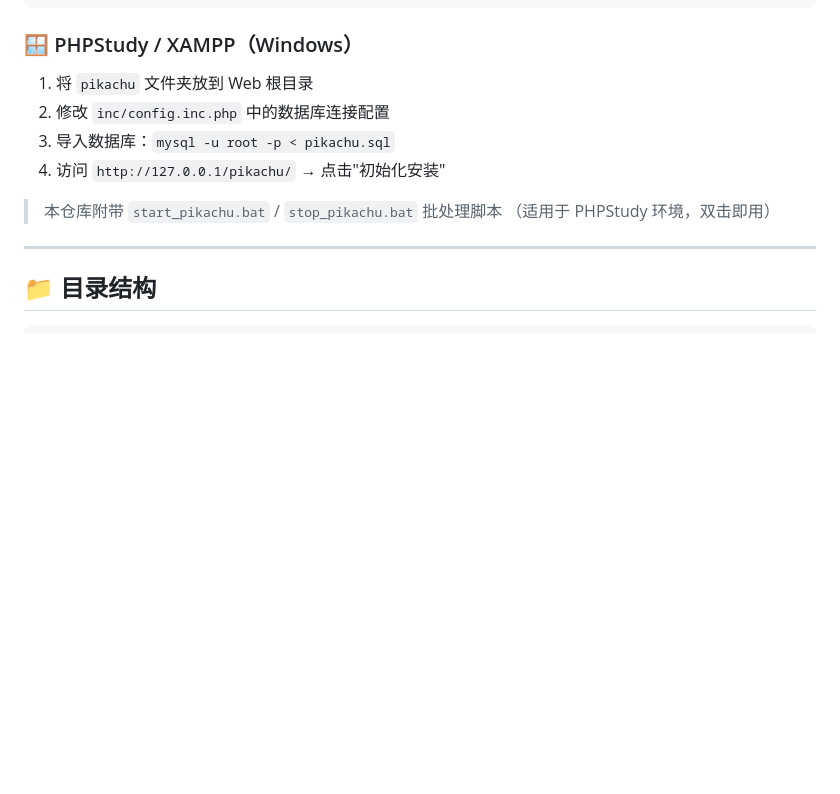
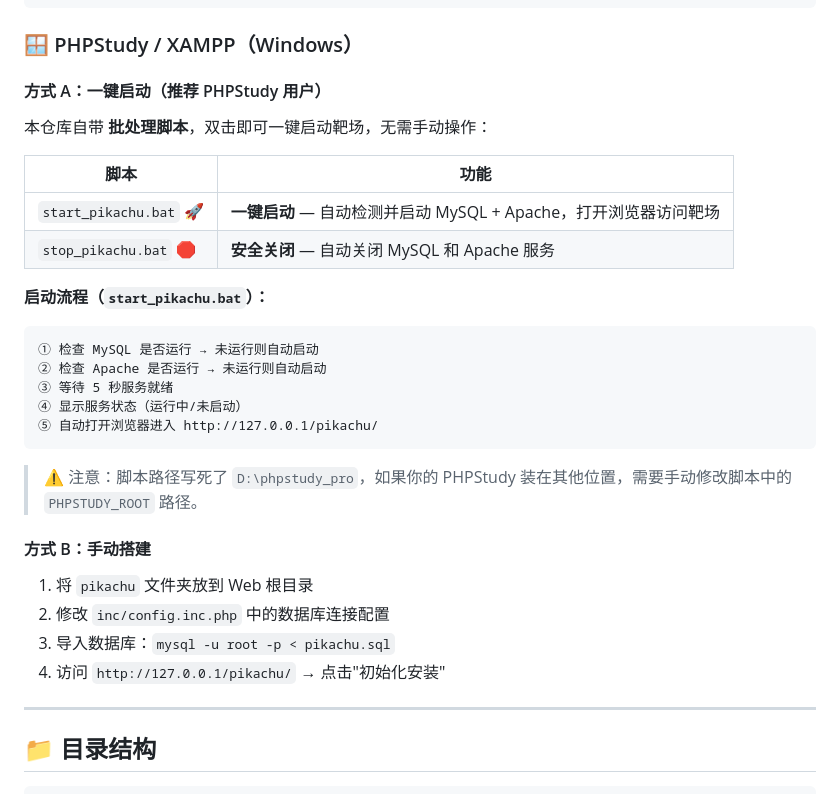
Before and after one commit to TrueFurina/pikachu, a Markdown page: README.md, the part around the change. Rendered like a GitHub page; blank space fills up the shorter version.

Commit message:
docs: 完善一键启动脚本说明
- 在 PHPStudy 章节新增"方式 A：一键启动"小节
- 详细说明 start_pikachu.bat / stop_pikachu.bat 的功能和启动流程
- 标注脚本路径写死的注意事项

Co-Authored-By: AtomCode (deepseek-v4-flash) <noreply@atomgit.com>

````diff
--- a/README.md
+++ b/README.md
@@ -77,13 +77,32 @@ docker run -d -p 8080:80 pikachu
 
 ### 🪟 PHPStudy / XAMPP（Windows）
 
+#### 方式 A：一键启动（推荐 PHPStudy 用户）
+
+本仓库自带 **批处理脚本**，双击即可一键启动靶场，无需手动操作：
+
+| 脚本 | 功能 |
+|------|------|
+| `start_pikachu.bat` 🚀 | **一键启动** — 自动检测并启动 MySQL + Apache，打开浏览器访问靶场 |
+| `stop_pikachu.bat` 🛑 | **安全关闭** — 自动关闭 MySQL 和 Apache 服务 |
+
+**启动流程（`start_pikachu.bat`）：**
+```
+① 检查 MySQL 是否运行 → 未运行则自动启动
+② 检查 Apache 是否运行 → 未运行则自动启动
+③ 等待 5 秒服务就绪
+④ 显示服务状态（运行中/未启动）
+⑤ 自动打开浏览器进入 http://127.0.0.1/pikachu/
+```
+
+> ⚠️ 注意：脚本路径写死了 `D:\phpstudy_pro`，如果你的 PHPStudy 装在其他位置，需要手动修改脚本中的 `PHPSTUDY_ROOT` 路径。
+
+#### 方式 B：手动搭建
+
 1. 将 `pikachu` 文件夹放到 Web 根目录
 2. 修改 `inc/config.inc.php` 中的数据库连接配置
 3. 导入数据库：`mysql -u root -p < pikachu.sql`
 4. 访问 `http://127.0.0.1/pikachu/` → 点击"初始化安装"
-
-> 本仓库附带 `start_pikachu.bat` / `stop_pikachu.bat` 批处理脚本
-> （适用于 PHPStudy 环境，双击即用）
 
 ---
 
````
